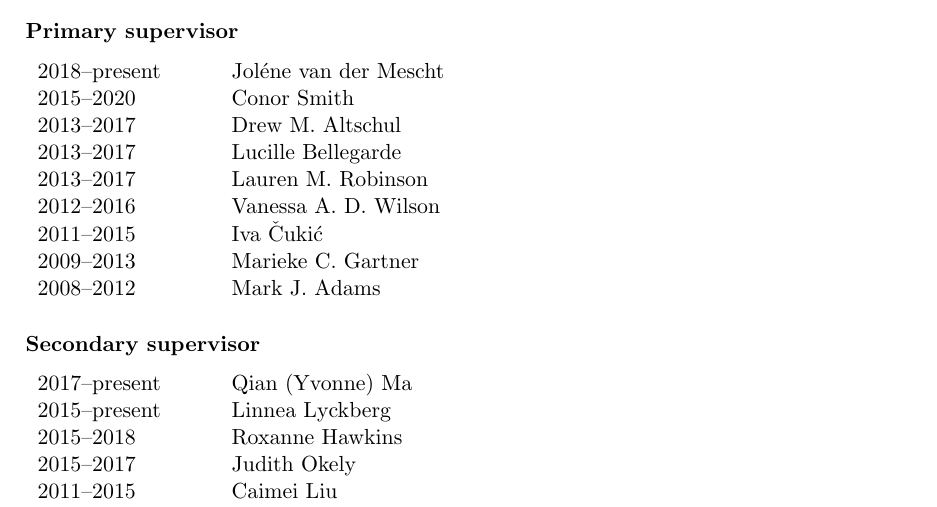
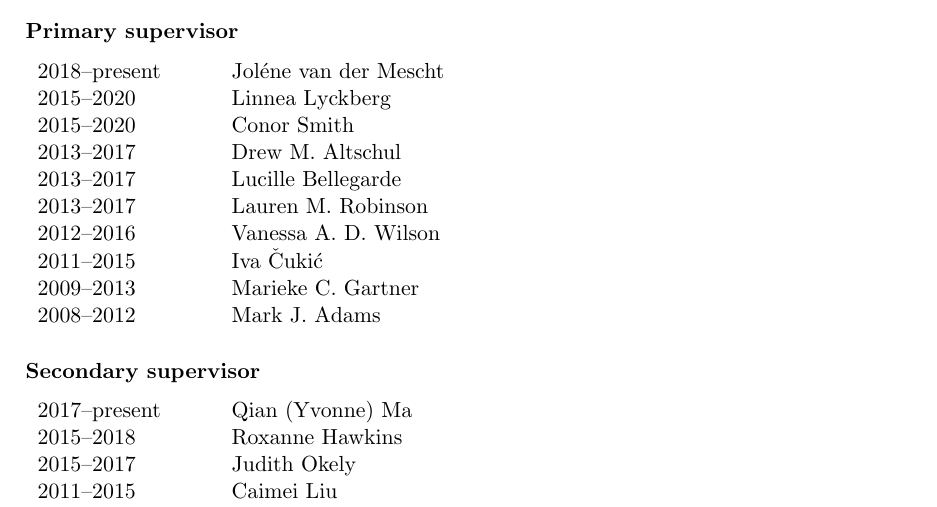
Before and after one commit to alexweissuk/My-Academic-CV, a LaTeX CV (cv.tex): part of page 17 of 19, cut so that both start at the same text. The pictures show the PDF file cv.pdf that the author committed with the source.

Commit message:
Updated Linnea's status

```diff
--- a/cv.tex
+++ b/cv.tex
@@ -307,6 +307,7 @@ Seminar in personality
 \subsubsection*{Primary supervisor}
 \begin{tabular}{p{3cm}p{12cm}}
 2018--present & Joléne van der Mescht \\
+2015--2020 & Linnea Lyckberg \\
 2015--2020 & Conor Smith \\
 2013--2017 & Drew M. Altschul \\
 2013--2017 & Lucille Bellegarde \\
@@ -321,7 +322,6 @@ Seminar in personality
 
 \begin{tabular}{p{3cm}p{12cm}}
 2017--present & Qian (Yvonne) Ma \\
-2015--present & Linnea Lyckberg \\
 2015--2018 & Roxanne Hawkins \\
 2015--2017 & Judith Okely \\
 2011--2015 & Caimei Liu \\
```
Also changed, not shown: cv.pdf.
